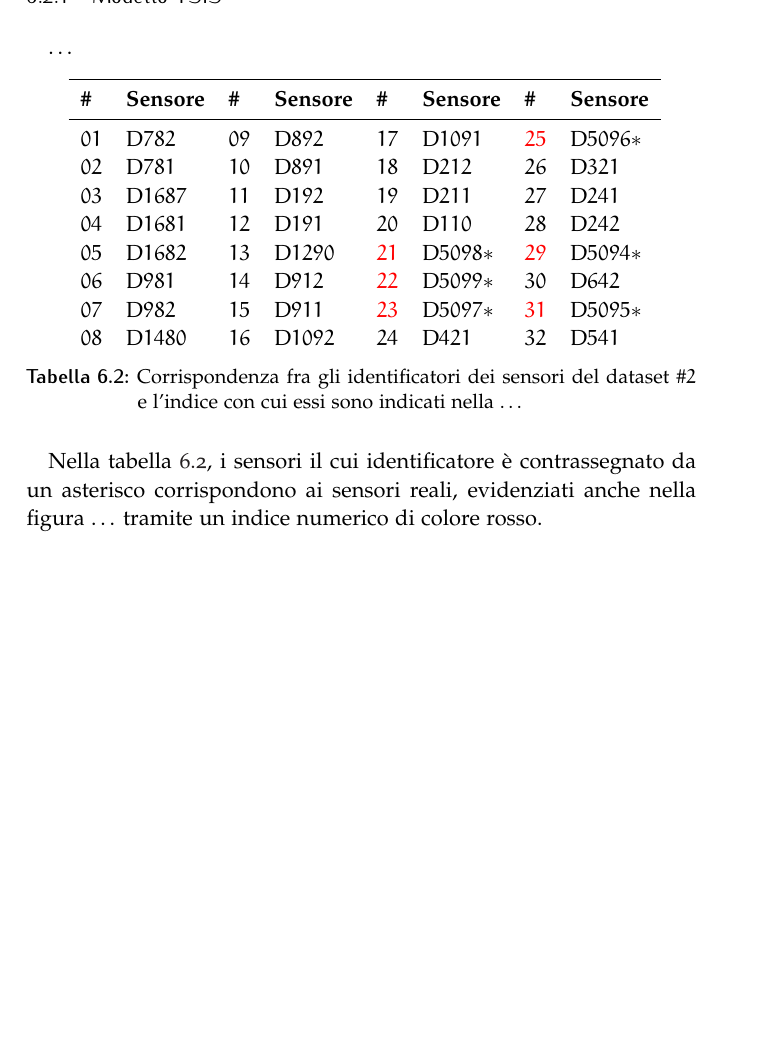
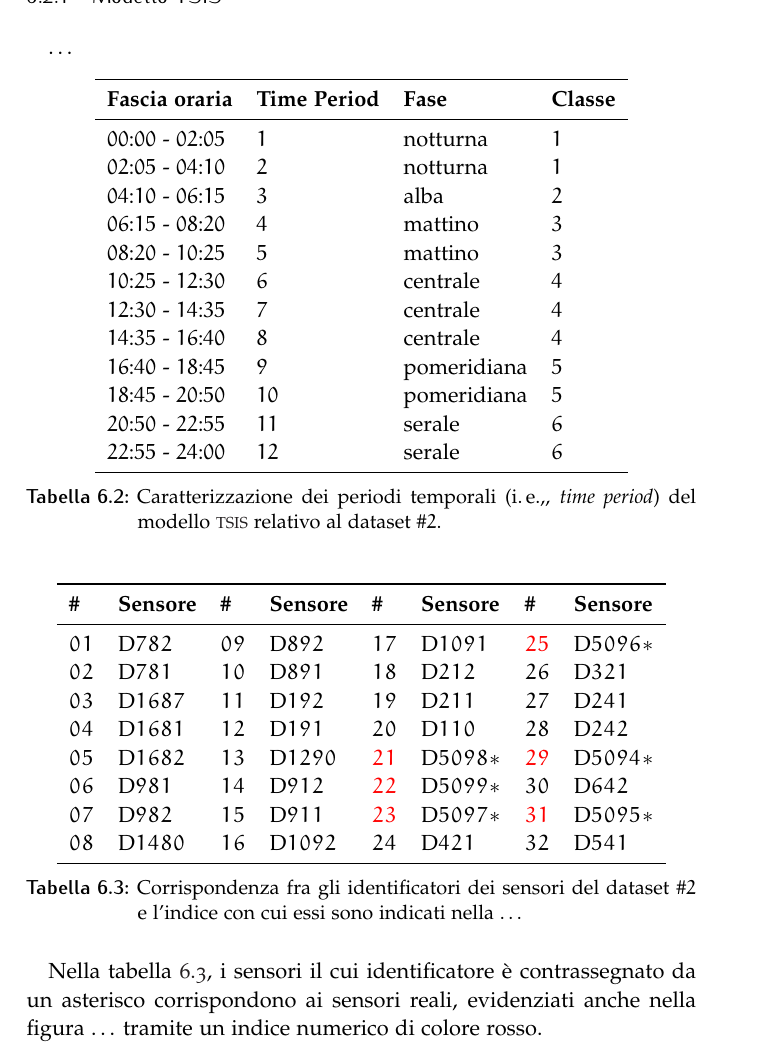
Before and after one commit to leodido/m.sc-thesis, a LaTeX thesis (arsclassica.tex, which reads chapters/6.tex): part of page 75 of 84, cut so that both start at the same text, the shorter picture padded with empty space. The pictures show the PDF file arsclassica.pdf that the author committed with the source.

Commit message:
Added table of model 2 time periods.

```diff
--- a/chapters/6.tex
+++ b/chapters/6.tex
@@ -109,6 +109,29 @@ Al fine di introdurre il \ds{1} è necessario presentare la rete stradale \acs{T
 
 \begin{table}[h]%
 	\centering%
+	\begin{tabular}{+l^l^l^l}
+	\toprule\rowstyle{\bfseries}%
+	Fascia oraria  		   & Time Period  	& Fase          & Classe  \\\otoprule
+	$00$:$00$ - $02$:$05$  & $1$            & notturna      & $1$     \\
+	$02$:$05$ - $04$:$10$  & $2$            & notturna      & $1$     \\
+	$04$:$10$ - $06$:$15$  & $3$            & alba          & $2$     \\
+	$06$:$15$ - $08$:$20$  & $4$            & mattino       & $3$     \\
+	$08$:$20$ - $10$:$25$  & $5$            & mattino       & $3$     \\
+	$10$:$25$ - $12$:$30$  & $6$            & centrale      & $4$     \\
+	$12$:$30$ - $14$:$35$  & $7$            & centrale      & $4$     \\
+	$14$:$35$ - $16$:$40$  & $8$            & centrale      & $4$     \\
+	$16$:$40$ - $18$:$45$  & $9$            & pomeridiana   & $5$     \\
+	$18$:$45$ - $20$:$50$  & $10$           & pomeridiana   & $5$     \\
+	$20$:$50$ - $22$:$55$  & $11$           & serale        & $6$     \\
+	$22$:$55$ - $24$:$00$  & $12$           & serale        & $6$     \\\bottomrule
+	\end{tabular}
+	\caption[Periodi temporali del \ds{2}]{Caratterizzazione dei periodi temporali (\ie{} \emph{\keyword{time period}}) del modello \acs{TSIS} relativo al \ds{2}.}
+	\label{tab:ds-2-tp-labels}
+\end{table}
+%Saturday classes: `11`, `12`, ..., `16`.
+
+\begin{table}[h]%
+	\centering%
 	\begin{tabular}{+l^l}
 	\toprule\rowstyle{\bfseries}%
 	\#  & Sensore \\\otoprule
```
Also changed, not shown: arsclassica.pdf, chapters/6.tex (9 more changed lines).
